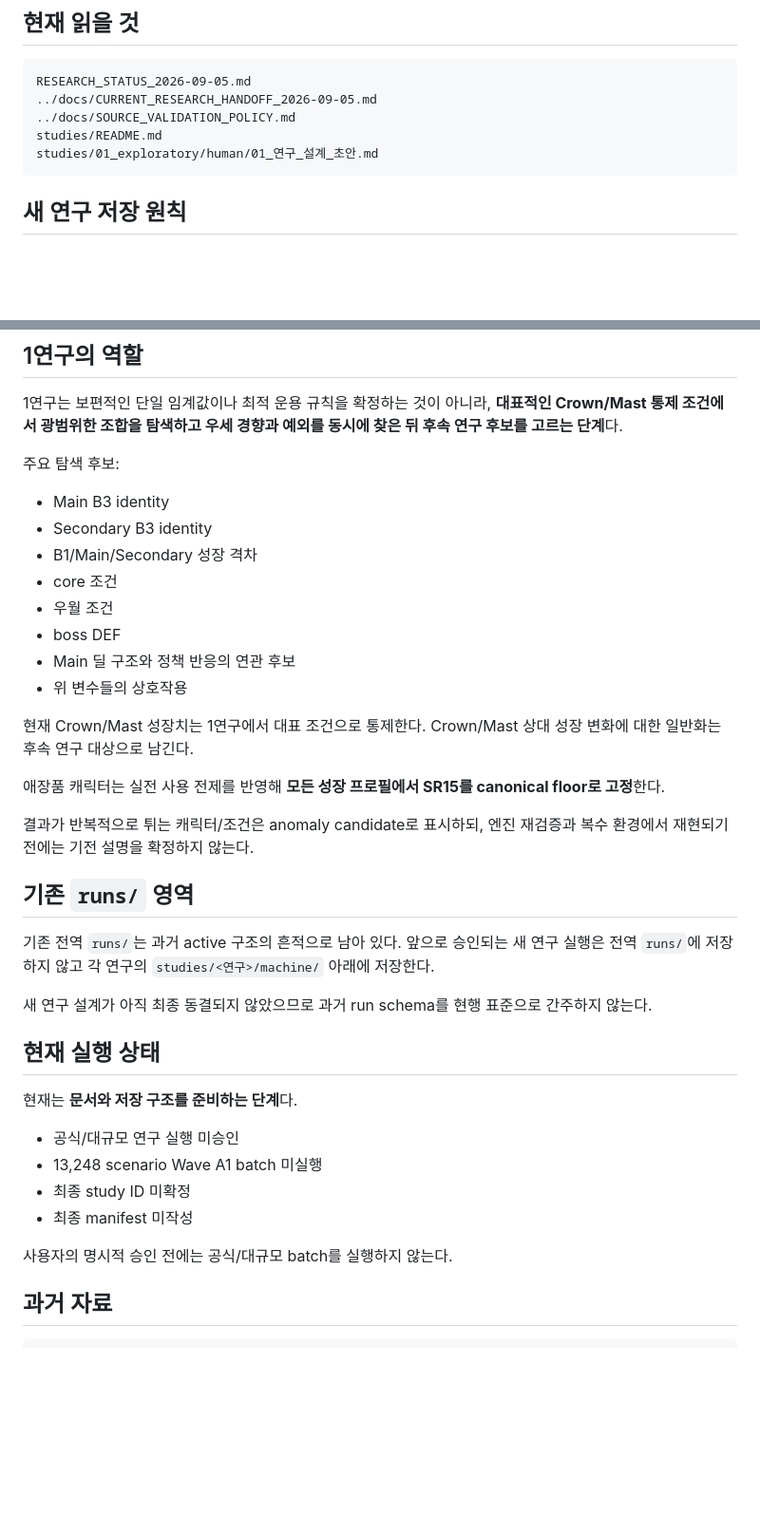
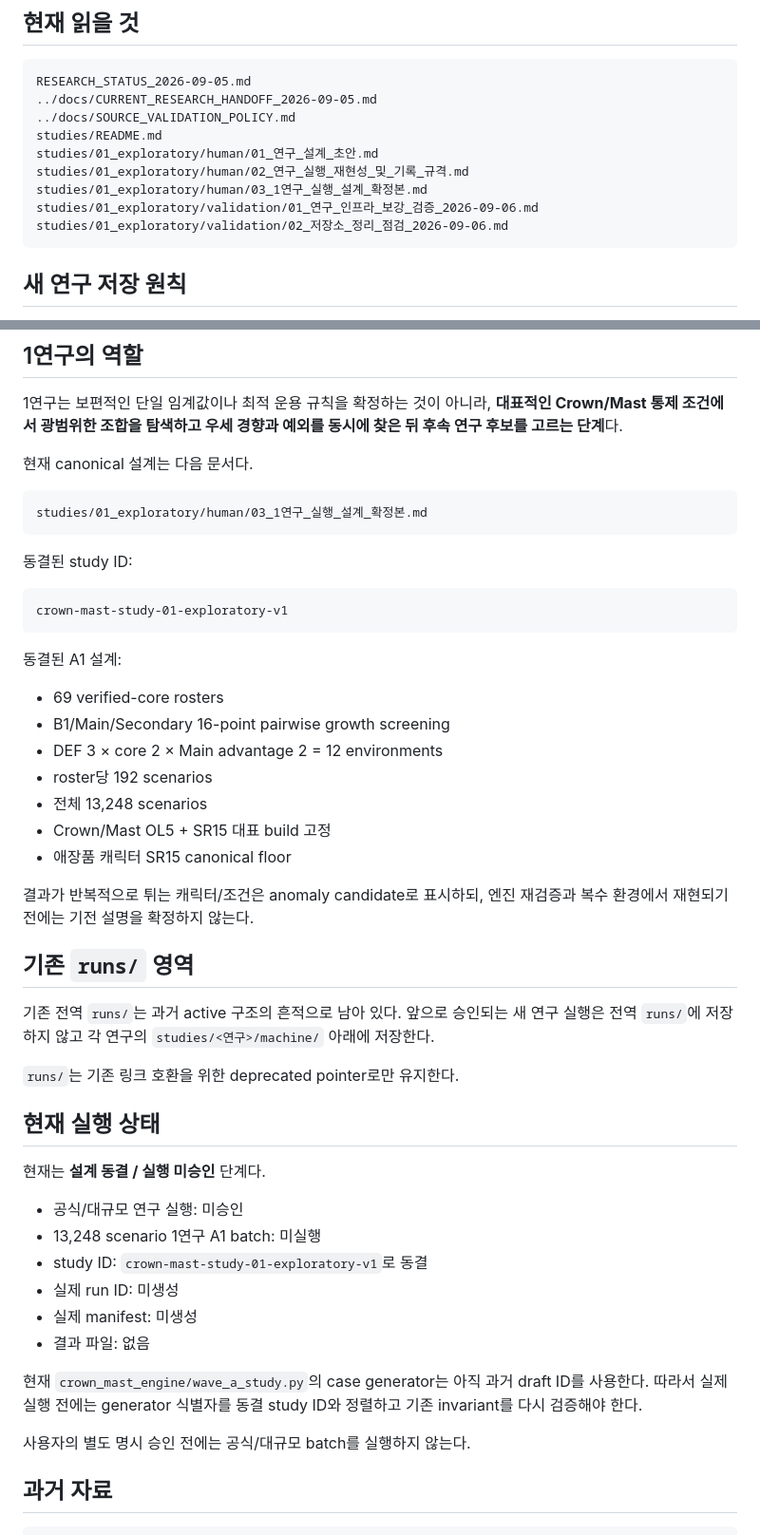
Before and after one commit to asdadas1113/crown-mast-engine, a Markdown page: research_results/README.md, 2 parts joined by grey strips. Shown at 95% size. Rendered like a GitHub page; blank space fills up the shorter version.

Commit message:
Point research results index to frozen study 1 design

````diff
--- a/research_results/README.md
+++ b/research_results/README.md
@@ -18,6 +18,10 @@ RESEARCH_STATUS_2026-09-05.md
 ../docs/SOURCE_VALIDATION_POLICY.md
 studies/README.md
 studies/01_exploratory/human/01_연구_설계_초안.md
+studies/01_exploratory/human/02_연구_실행_재현성_및_기록_규격.md
+studies/01_exploratory/human/03_1연구_실행_설계_확정본.md
+studies/01_exploratory/validation/01_연구_인프라_보강_검증_2026-09-06.md
+studies/01_exploratory/validation/02_저장소_정리_점검_2026-09-06.md
 ```
 
 ## 새 연구 저장 원칙
@@ -47,20 +51,27 @@ studies/
 
 1연구는 보편적인 단일 임계값이나 최적 운용 규칙을 확정하는 것이 아니라, **대표적인 Crown/Mast 통제 조건에서 광범위한 조합을 탐색하고 우세 경향과 예외를 동시에 찾은 뒤 후속 연구 후보를 고르는 단계**다.
 
-주요 탐색 후보:
+현재 canonical 설계는 다음 문서다.
 
-- Main B3 identity
-- Secondary B3 identity
-- B1/Main/Secondary 성장 격차
-- core 조건
-- 우월 조건
-- boss DEF
-- Main 딜 구조와 정책 반응의 연관 후보
-- 위 변수들의 상호작용
+```text
+studies/01_exploratory/human/03_1연구_실행_설계_확정본.md
+```
 
-현재 Crown/Mast 성장치는 1연구에서 대표 조건으로 통제한다. Crown/Mast 상대 성장 변화에 대한 일반화는 후속 연구 대상으로 남긴다.
+동결된 study ID:
 
-애장품 캐릭터는 실전 사용 전제를 반영해 **모든 성장 프로필에서 SR15를 canonical floor로 고정**한다.
+```text
+crown-mast-study-01-exploratory-v1
+```
+
+동결된 A1 설계:
+
+- 69 verified-core rosters
+- B1/Main/Secondary 16-point pairwise growth screening
+- DEF 3 × core 2 × Main advantage 2 = 12 environments
+- roster당 192 scenarios
+- 전체 13,248 scenarios
+- Crown/Mast OL5 + SR15 대표 build 고정
+- 애장품 캐릭터 SR15 canonical floor
 
 결과가 반복적으로 튀는 캐릭터/조건은 anomaly candidate로 표시하되, 엔진 재검증과 복수 환경에서 재현되기 전에는 기전 설명을 확정하지 않는다.
 
@@ -68,18 +79,22 @@ studies/
 
 기존 전역 `runs/`는 과거 active 구조의 흔적으로 남아 있다. 앞으로 승인되는 새 연구 실행은 전역 `runs/`에 저장하지 않고 각 연구의 `studies/<연구>/machine/` 아래에 저장한다.
 
-새 연구 설계가 아직 최종 동결되지 않았으므로 과거 run schema를 현행 표준으로 간주하지 않는다.
+`runs/`는 기존 링크 호환을 위한 deprecated pointer로만 유지한다.
 
 ## 현재 실행 상태
 
-현재는 **문서와 저장 구조를 준비하는 단계**다.
+현재는 **설계 동결 / 실행 미승인** 단계다.
 
-- 공식/대규모 연구 실행 미승인
-- 13,248 scenario Wave A1 batch 미실행
-- 최종 study ID 미확정
-- 최종 manifest 미작성
+- 공식/대규모 연구 실행: 미승인
+- 13,248 scenario 1연구 A1 batch: 미실행
+- study ID: `crown-mast-study-01-exploratory-v1`로 동결
+- 실제 run ID: 미생성
+- 실제 manifest: 미생성
+- 결과 파일: 없음
 
-사용자의 명시적 승인 전에는 공식/대규모 batch를 실행하지 않는다.
+현재 `crown_mast_engine/wave_a_study.py`의 case generator는 아직 과거 draft ID를 사용한다. 따라서 실제 실행 전에는 generator 식별자를 동결 study ID와 정렬하고 기존 invariant를 다시 검증해야 한다.
+
+사용자의 별도 명시 승인 전에는 공식/대규모 batch를 실행하지 않는다.
 
 ## 과거 자료
 
````
